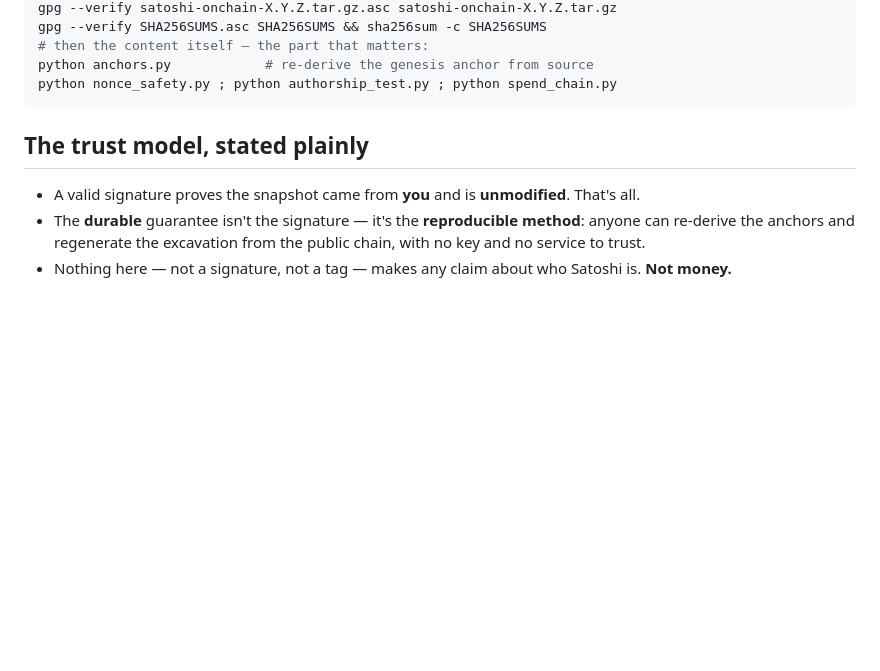
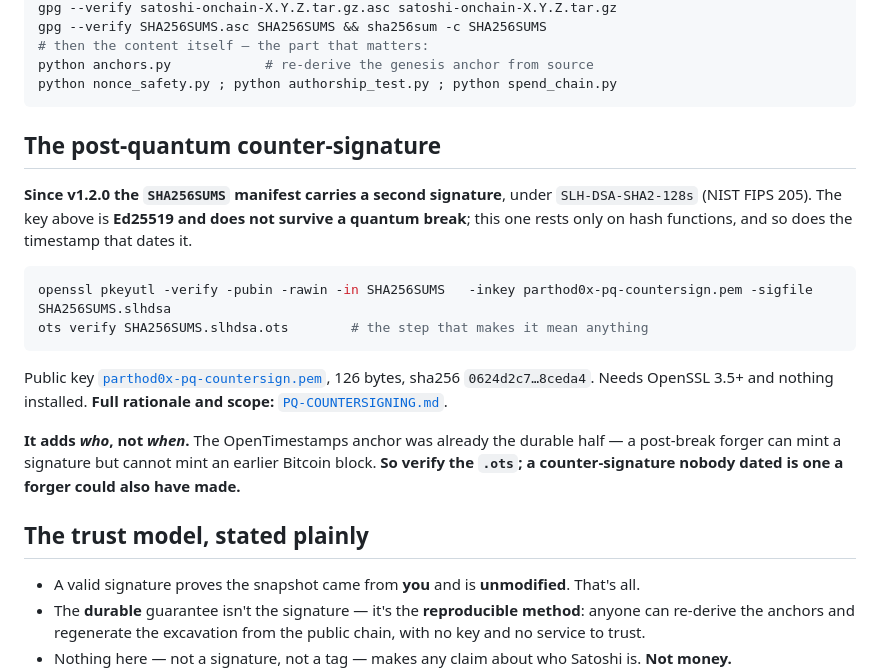
Before and after one commit to satoshi-onchain/satoshi-onchain, a Markdown page: docs/RELEASE_SIGNING.md, the part around the change. Rendered like a GitHub page; blank space fills up the shorter version.

````diff
--- a/docs/RELEASE_SIGNING.md
+++ b/docs/RELEASE_SIGNING.md
@@ -76,6 +76,26 @@ python anchors.py            # re-derive the genesis anchor from source
 python nonce_safety.py ; python authorship_test.py ; python spend_chain.py
 ```
 
+
+## The post-quantum counter-signature
+
+**Since v1.2.0 the `SHA256SUMS` manifest carries a second signature**, under `SLH-DSA-SHA2-128s`
+(NIST FIPS 205). The key above is **Ed25519 and does not survive a quantum break**; this one rests
+only on hash functions, and so does the timestamp that dates it.
+
+```bash
+openssl pkeyutl -verify -pubin -rawin -in SHA256SUMS   -inkey parthod0x-pq-countersign.pem -sigfile SHA256SUMS.slhdsa
+ots verify SHA256SUMS.slhdsa.ots        # the step that makes it mean anything
+```
+
+Public key [`parthod0x-pq-countersign.pem`](parthod0x-pq-countersign.pem), 126 bytes, sha256
+`0624d2c7…8ceda4`. Needs OpenSSL 3.5+ and nothing installed. **Full rationale and scope:**
+[`PQ-COUNTERSIGNING.md`](PQ-COUNTERSIGNING.md).
+
+**It adds *who*, not *when*.** The OpenTimestamps anchor was already the durable half — a post-break
+forger can mint a signature but cannot mint an earlier Bitcoin block. **So verify the `.ots`; a
+counter-signature nobody dated is one a forger could also have made.**
+
 ## The trust model, stated plainly
 
 - A valid signature proves the snapshot came from **you** and is **unmodified**. That's all.
````
Also changed, not shown: docs/PQ-COUNTERSIGNING.md (+13 -1 lines).
